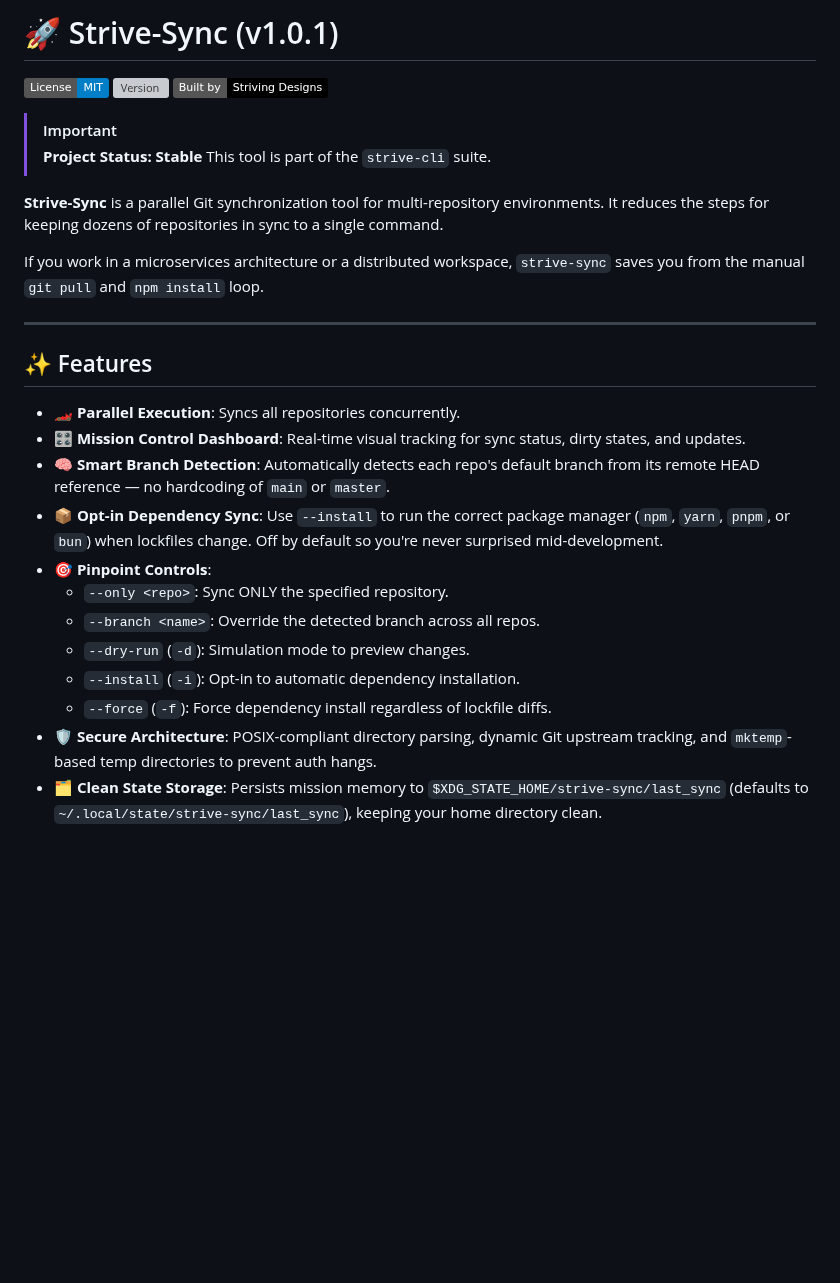
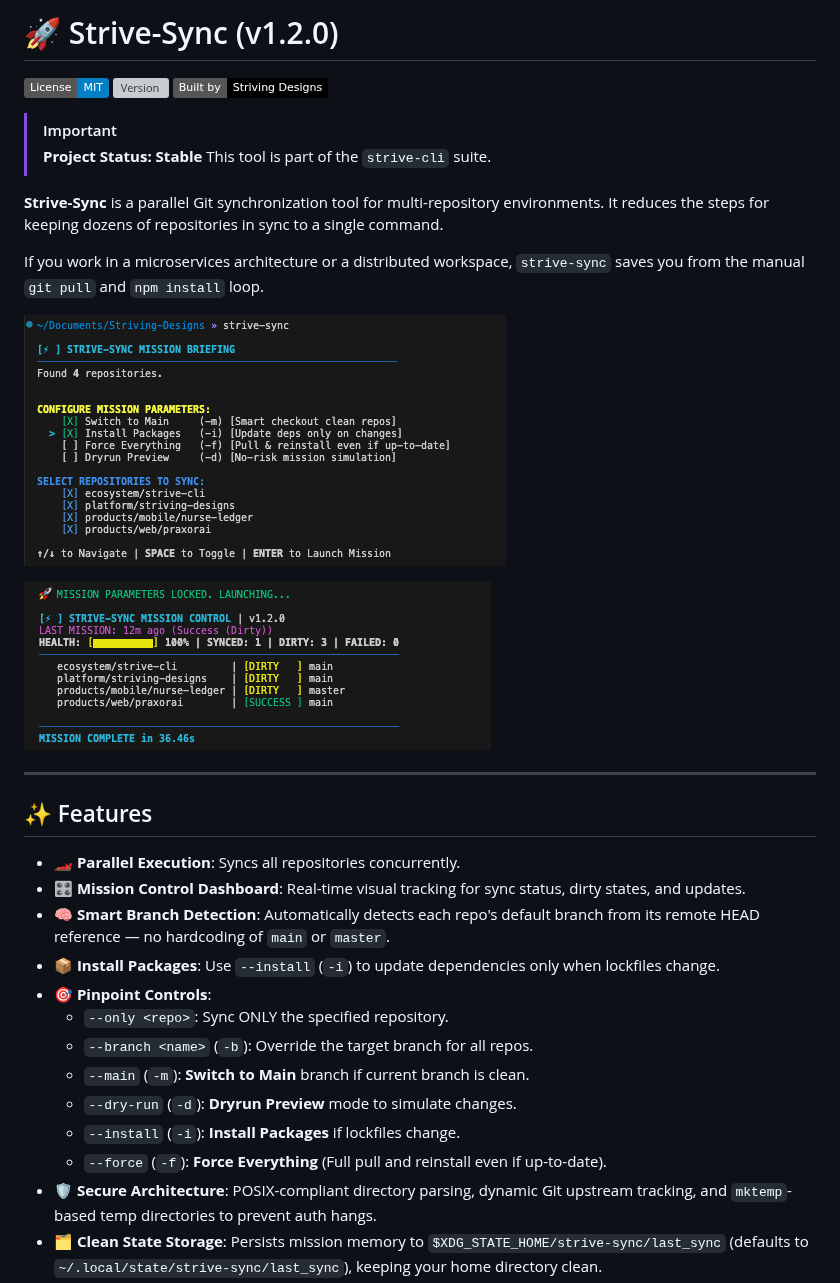
Before and after one commit to prayasshr/strive-cli, a Markdown page: README_sync.md, the part around one of its changes. Rendered like a GitHub page; pictures changed too: assets/mission-briefing.png (added), assets/mission-control.png (added); badges without logos; blank space fills up the shorter version; grey boxes are pictures that could not be loaded.

```diff
--- a/README_sync.md
+++ b/README_sync.md
@@ -1,4 +1,4 @@
-# 🚀 Strive-Sync (v1.0.1)
+# 🚀 Strive-Sync (v1.2.0)
 
 [![License: MIT](https://img.shields.io/badge/License-MIT-blue.svg)](https://opensource.org/licenses/MIT)
 [![Version](https://img.shields.io/github/v/tag/prayasshr/strive-cli?label=version&color=brightgreen)](https://github.com/prayasshr/strive-cli/releases)
@@ -12,6 +12,10 @@
 
 If you work in a microservices architecture or a distributed workspace, `strive-sync` saves you from the manual `git pull` and `npm install` loop.
 
+![Mission Briefing — configure and review your sync before launch](assets/mission-briefing.png)
+
+![Mission Control HUD — live sync status across all repositories](assets/mission-control.png)
+
 ---
 
 ## ✨ Features
@@ -19,13 +23,14 @@ If you work in a microservices architecture or a distributed workspace, `strive-
 - 🏎️ **Parallel Execution**: Syncs all repositories concurrently.
 - 🎛️ **Mission Control Dashboard**: Real-time visual tracking for sync status, dirty states, and updates.
 - 🧠 **Smart Branch Detection**: Automatically detects each repo's default branch from its remote HEAD reference — no hardcoding of `main` or `master`.
-- 📦 **Opt-in Dependency Sync**: Use `--install` to run the correct package manager (`npm`, `yarn`, `pnpm`, or `bun`) when lockfiles change. Off by default so you're never surprised mid-development.
+- 📦 **Install Packages**: Use `--install` (`-i`) to update dependencies only when lockfiles change.
 - 🎯 **Pinpoint Controls**:
   - `--only <repo>`: Sync ONLY the specified repository.
-  - `--branch <name>`: Override the detected branch across all repos.
-  - `--dry-run` (`-d`): Simulation mode to preview changes.
-  - `--install` (`-i`): Opt-in to automatic dependency installation.
-  - `--force` (`-f`): Force dependency install regardless of lockfile diffs.
+  - `--branch <name>` (`-b`): Override the target branch for all repos.
+  - `--main` (`-m`): **Switch to Main** branch if current branch is clean.
+  - `--dry-run` (`-d`): **Dryrun Preview** mode to simulate changes.
+  - `--install` (`-i`): **Install Packages** if lockfiles change.
+  - `--force` (`-f`): **Force Everything** (Full pull and reinstall even if up-to-date).
 - 🛡️ **Secure Architecture**: POSIX-compliant directory parsing, dynamic Git upstream tracking, and `mktemp`-based temp directories to prevent auth hangs.
 - 🗂️ **Clean State Storage**: Persists mission memory to `$XDG_STATE_HOME/strive-sync/last_sync` (defaults to `~/.local/state/strive-sync/last_sync`), keeping your home directory clean.
 - ⚙️ **Zero Config**: Runs out of the box — no configuration needed.
```
Also changed, not shown: other parts of README_sync.md (+29 -9 lines), README.md (+2 -2 lines), 3 other files.
